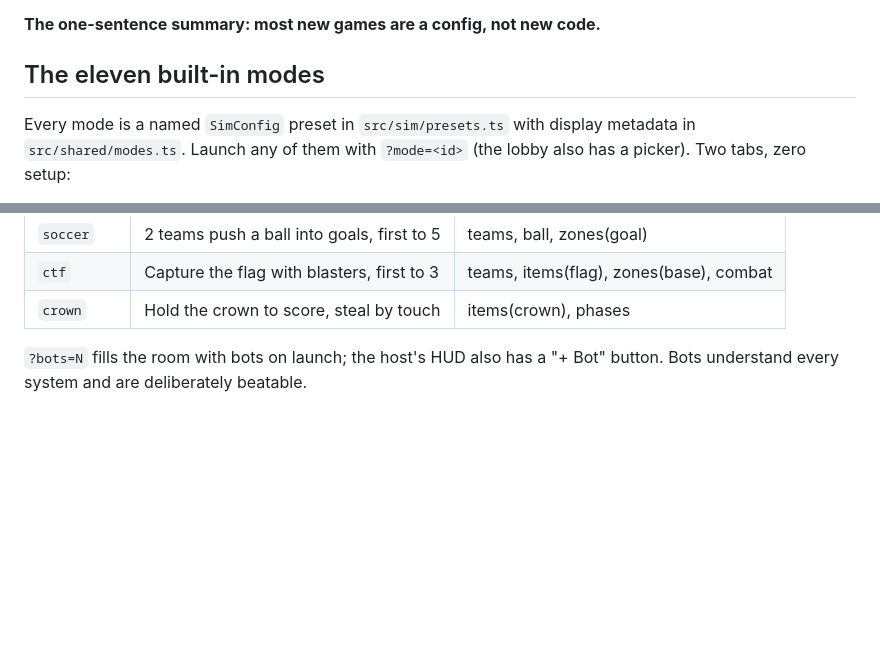
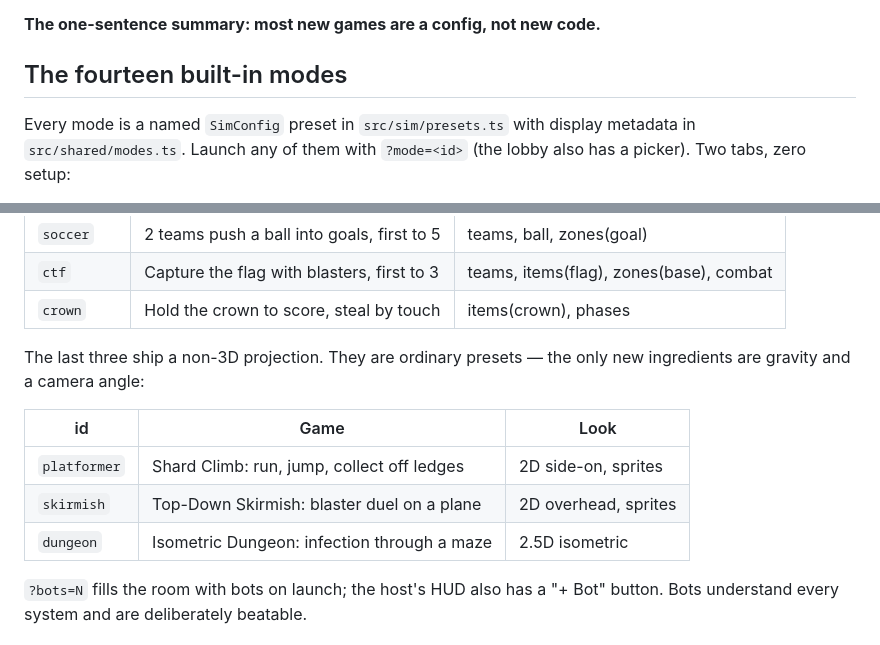
Before and after one commit to vrwarp/fun-with-games, a Markdown page: docs/GAME_KIT.md, 2 parts joined by grey strips. Drawn GitHub-style; blank space fills up the shorter version.

Commit message:
Refresh mode and test counts for the 2D/2.5D additions
The GAME_KIT reference still said "eleven built-in modes" and listed only
the 3D ones; TESTING still claimed 39 e2e tests. Both are now fourteen and
46, with the three non-3D presets given their own short table so the
distinction (they are presets, not a second engine) stays legible.

Co-Authored-By: Claude Fable 5 <noreply@anthropic.com>
Claude-Session: https://claude.ai/code/session_013Qc9Q2UiCovHJUFDVq9tdU

```diff
--- a/docs/GAME_KIT.md
+++ b/docs/GAME_KIT.md
@@ -7,7 +7,7 @@ walkthroughs, read [`RECIPES.md`](./RECIPES.md); this file is the reference.
 
 **The one-sentence summary: most new games are a config, not new code.**
 
-## The eleven built-in modes
+## The fourteen built-in modes
 
 Every mode is a named `SimConfig` preset in `src/sim/presets.ts` with display
 metadata in `src/shared/modes.ts`. Launch any of them with `?mode=<id>` (the
@@ -30,6 +30,15 @@ http://localhost:5173/?net=broadcast&room=demo&mode=tag
 | `soccer`    | 2 teams push a ball into goals, first to 5 | teams, ball, zones(goal)                |
 | `ctf`       | Capture the flag with blasters, first to 3 | teams, items(flag), zones(base), combat |
 | `crown`     | Hold the crown to score, steal by touch    | items(crown), phases                    |
+
+The last three ship a non-3D projection. They are ordinary presets — the only
+new ingredients are gravity and a camera angle:
+
+| id           | Game                                        | Look                 |
+| ------------ | ------------------------------------------- | -------------------- |
+| `platformer` | Shard Climb: run, jump, collect off ledges  | 2D side-on, sprites  |
+| `skirmish`   | Top-Down Skirmish: blaster duel on a plane  | 2D overhead, sprites |
+| `dungeon`    | Isometric Dungeon: infection through a maze | 2.5D isometric       |
 
 `?bots=N` fills the room with bots on launch; the host's HUD also has a
 "+ Bot" button. Bots understand every system and are deliberately beatable.
```
Also changed, not shown: docs/TESTING.md (+2 -2 lines).
